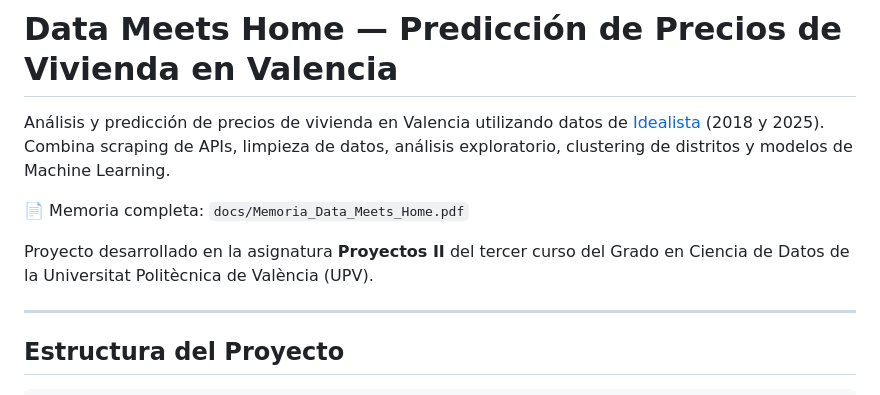
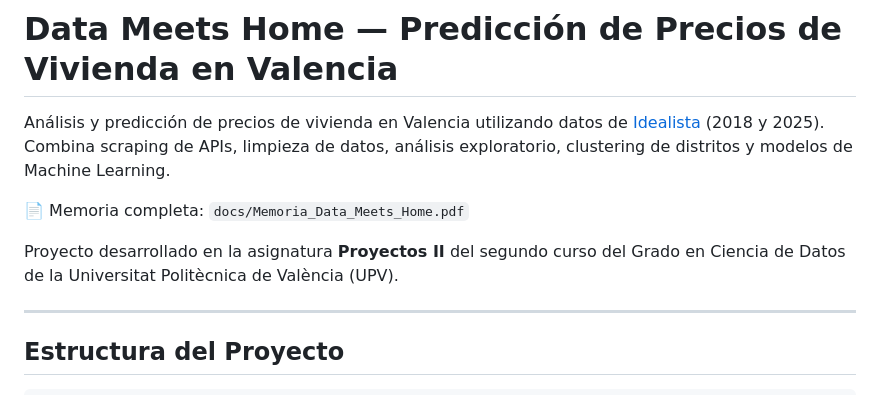
Before and after one commit to JorgeAcin/data-meets-home, a Markdown page: README.md, the part around the change. Rendered like a GitHub page.

Commit message:
Correct course year in README

```diff
--- a/README.md
+++ b/README.md
@@ -4,7 +4,7 @@ Análisis y predicción de precios de vivienda en Valencia utilizando datos de [
 
 📄 Memoria completa: `docs/Memoria_Data_Meets_Home.pdf`
 
-Proyecto desarrollado en la asignatura **Proyectos II** del tercer curso del Grado en Ciencia de Datos de la Universitat Politècnica de València (UPV).
+Proyecto desarrollado en la asignatura **Proyectos II** del segundo curso del Grado en Ciencia de Datos de la Universitat Politècnica de València (UPV).
 
 ---
 
```
